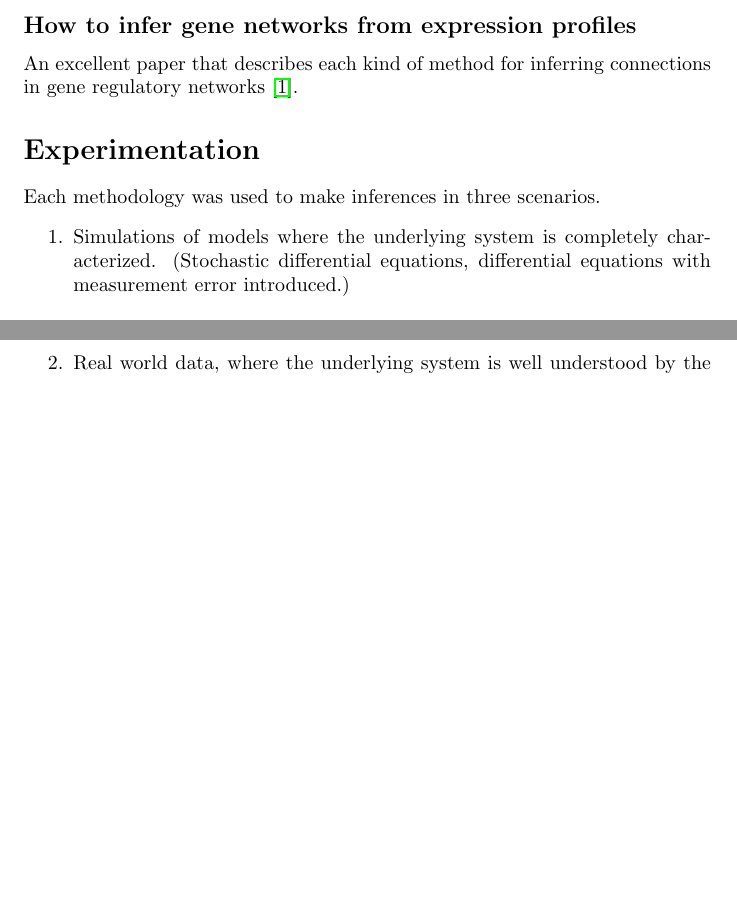
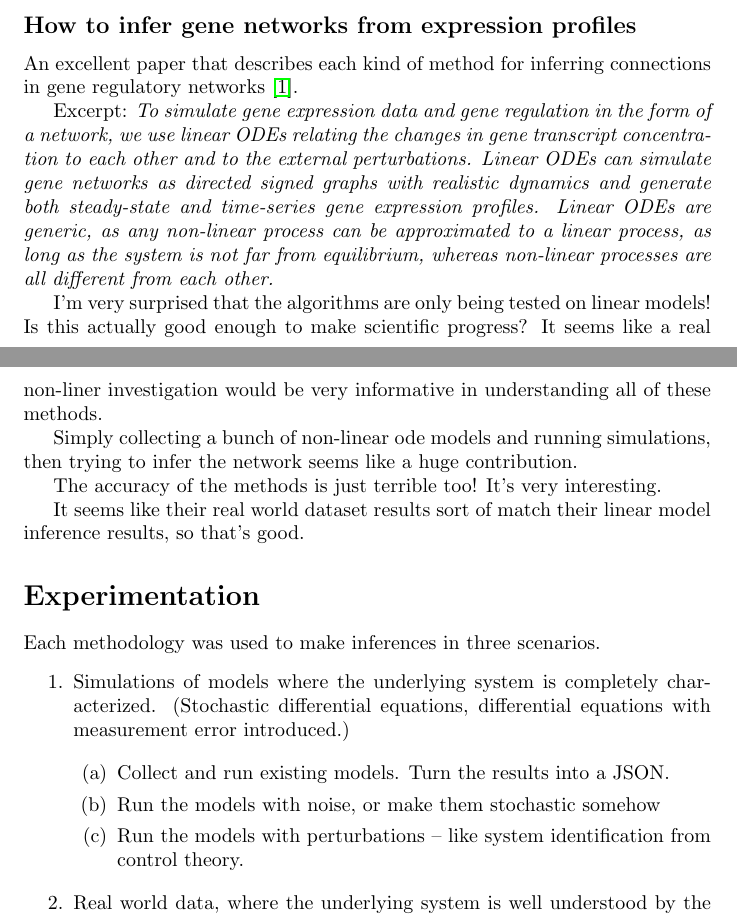
Before and after one commit to djpasseyjr/graphinference, a LaTeX document (Latex/intro_and_lit_review/empiricaldynamicinference.tex): two parts of pages 7 and 8 of 9, joined at a grey line, cut so that both start at the same text, the shorter picture padded with empty space. Compiled offline with pdfLaTeX.

Commit message:
additional experiment ideas and gene reg review

```diff
--- a/Latex/intro_and_lit_review/empiricaldynamicinference.tex
+++ b/Latex/intro_and_lit_review/empiricaldynamicinference.tex
@@ -270,12 +270,45 @@ describe real world relationships through time.
         An excellent paper that describes each kind of method for inferring
         connections in gene regulatory networks \cite{bansal2007infer}.
 
+        Excerpt: \textit{To simulate gene expression data and gene regulation in
+        the form of a network, we use linear ODEs relating the changes in gene
+        transcript concentration to each other and to the external
+        perturbations. Linear ODEs can simulate gene networks as directed signed
+        graphs with realistic dynamics and generate both steady-state and
+        time-series gene expression profiles. Linear ODEs are generic, as any
+        non-linear process can be approximated to a linear process, as long as
+        the system is not far from equilibrium, whereas non-linear processes are
+        all different from each other.}
+
+        I'm very surprised that the algorithms are only being tested on linear
+        models! Is this actually good enough to make scientific progress? It
+        seems like a real non-liner investigation would be very informative in
+        understanding all of these methods.
+
+        Simply collecting a bunch of non-linear ode models and running
+        simulations, then trying to infer the network seems like a huge
+        contribution.
+
+        The accuracy of the methods is just terrible too! It's very interesting.
+
+        It seems like their real world dataset results sort of match their
+        linear model inference results, so that's good.
+
 \section*{Experimentation}
 
 Each methodology was used to make inferences in three scenarios.
 \begin{enumerate}
     \item Simulations of models where the underlying system is completely characterized.
-    (Stochastic differential equations, differential equations with measurement error introduced.)
+    (Stochastic differential equations, differential equations with measurement
+    error introduced.)
+
+    \begin{enumerate}
+        \item Collect and run existing models. Turn the results into a JSON.
+        \item Run the models with noise, or make them stochastic somehow
+        \item Run the models with perturbations -- like system identification
+        from control theory.
+    \end{enumerate}
+
     \item Real world data, where the underlying system is well understood by the academic community.
     (Modeling the evolution of the \href{https://www.sciencedirect.com/science/article/pii/S0045653520316866}{nitrogen}
     cycle or the impact of interest rates on inflation.)
```
Also changed, not shown: Latex/intro_and_lit_review/empiricaldynamicinference.pdf.
